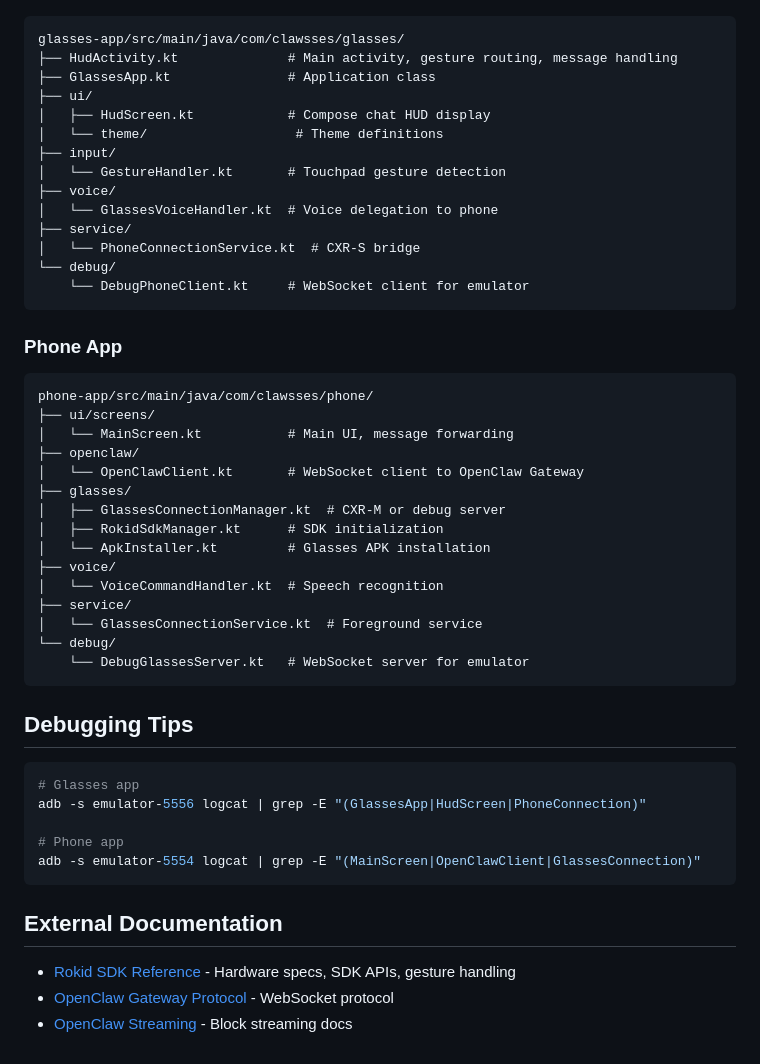
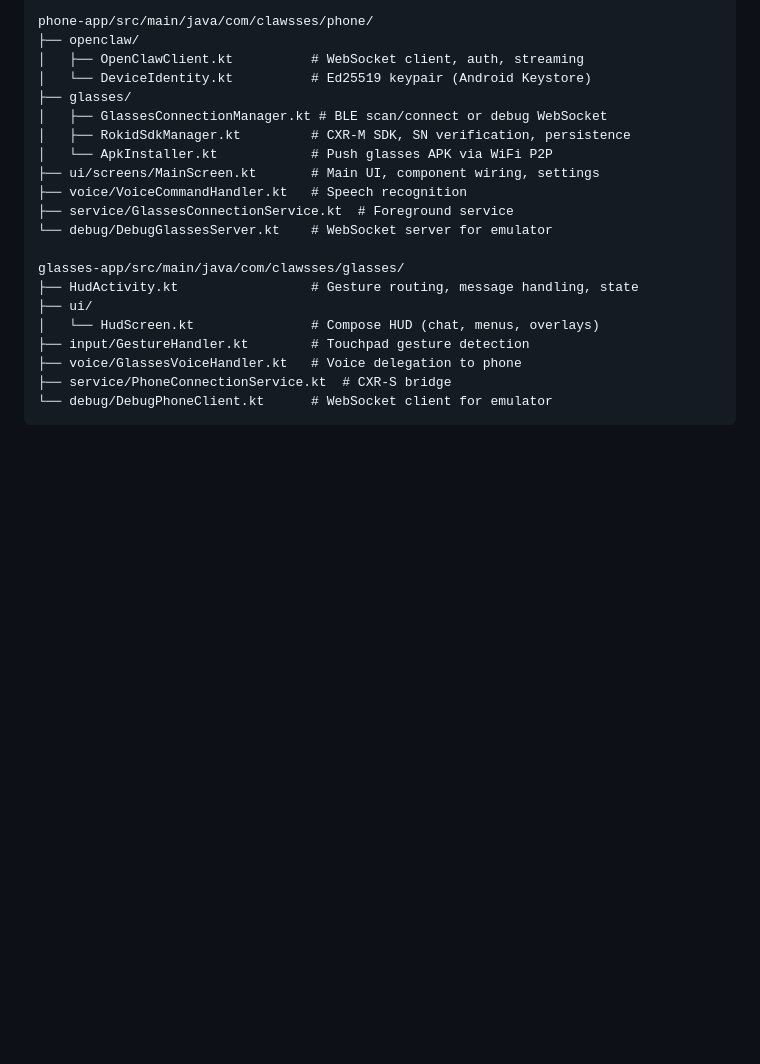
Before and after one commit to dweddepohl/clawsses, a Markdown page: CLAUDE.md, the part around one of its changes. GitHub-like rendering; blank space fills up the shorter version.

````diff
--- a/CLAUDE.md
+++ b/CLAUDE.md
@@ -141,53 +121,23 @@ Create glasses emulator: 480×640 resolution (portrait), 5.0" screen
 
+phone-app/src/main/java/com/clawsses/phone/
+├── openclaw/
+│   ├── OpenClawClient.kt          # WebSocket client, auth, streaming
+│   └── DeviceIdentity.kt          # Ed25519 keypair (Android Keystore)
+├── glasses/
+│   ├── GlassesConnectionManager.kt # BLE scan/connect or debug WebSocket
+│   ├── RokidSdkManager.kt         # CXR-M SDK, SN verification, persistence
+│   └── ApkInstaller.kt            # Push glasses APK via WiFi P2P
+├── ui/screens/MainScreen.kt       # Main UI, component wiring, settings
+├── voice/VoiceCommandHandler.kt   # Speech recognition
+├── service/GlassesConnectionService.kt  # Foreground service
+└── debug/DebugGlassesServer.kt    # WebSocket server for emulator
+
+glasses-app/src/main/java/com/clawsses/glasses/
+├── HudActivity.kt                 # Gesture routing, message handling, state
+├── ui/
+│   └── HudScreen.kt               # Compose HUD (chat, menus, overlays)
+├── input/GestureHandler.kt        # Touchpad gesture detection
+├── voice/GlassesVoiceHandler.kt   # Voice delegation to phone
+├── service/PhoneConnectionService.kt  # CXR-S bridge
+└── debug/DebugPhoneClient.kt      # WebSocket client for emulator
 ```
-glasses-app/src/main/java/com/clawsses/glasses/
-├── HudActivity.kt              # Main activity, gesture routing, message handling
-├── GlassesApp.kt               # Application class
-├── ui/
-│   ├── HudScreen.kt            # Compose chat HUD display
-│   └── theme/                   # Theme definitions
-├── input/
-│   └── GestureHandler.kt       # Touchpad gesture detection
-├── voice/
-│   └── GlassesVoiceHandler.kt  # Voice delegation to phone
-├── service/
-│   └── PhoneConnectionService.kt  # CXR-S bridge
-└── debug/
-    └── DebugPhoneClient.kt     # WebSocket client for emulator
-```
-
-### Phone App
-
-```
-phone-app/src/main/java/com/clawsses/phone/
-├── ui/screens/
-│   └── MainScreen.kt           # Main UI, message forwarding
-├── openclaw/
-│   └── OpenClawClient.kt       # WebSocket client to OpenClaw Gateway
-├── glasses/
-│   ├── GlassesConnectionManager.kt  # CXR-M or debug server
-│   ├── RokidSdkManager.kt      # SDK initialization
-│   └── ApkInstaller.kt         # Glasses APK installation
-├── voice/
-│   └── VoiceCommandHandler.kt  # Speech recognition
-├── service/
-│   └── GlassesConnectionService.kt  # Foreground service
-└── debug/
-    └── DebugGlassesServer.kt   # WebSocket server for emulator
-```
-
-## Debugging Tips
-
-```bash
-# Glasses app
-adb -s emulator-5556 logcat | grep -E "(GlassesApp|HudScreen|PhoneConnection)"
-
-# Phone app
-adb -s emulator-5554 logcat | grep -E "(MainScreen|OpenClawClient|GlassesConnection)"
-```
-
-## External Documentation
-
-- [Rokid SDK Reference](docs/ROKID.md) - Hardware specs, SDK APIs, gesture handling
-- [OpenClaw Gateway Protocol](https://docs.openclaw.ai/gateway/protocol) - WebSocket protocol
-- [OpenClaw Streaming](https://docs.openclaw.ai/concepts/streaming) - Block streaming docs
````
Also changed, not shown: other parts of CLAUDE.md (+81 -101 lines).
